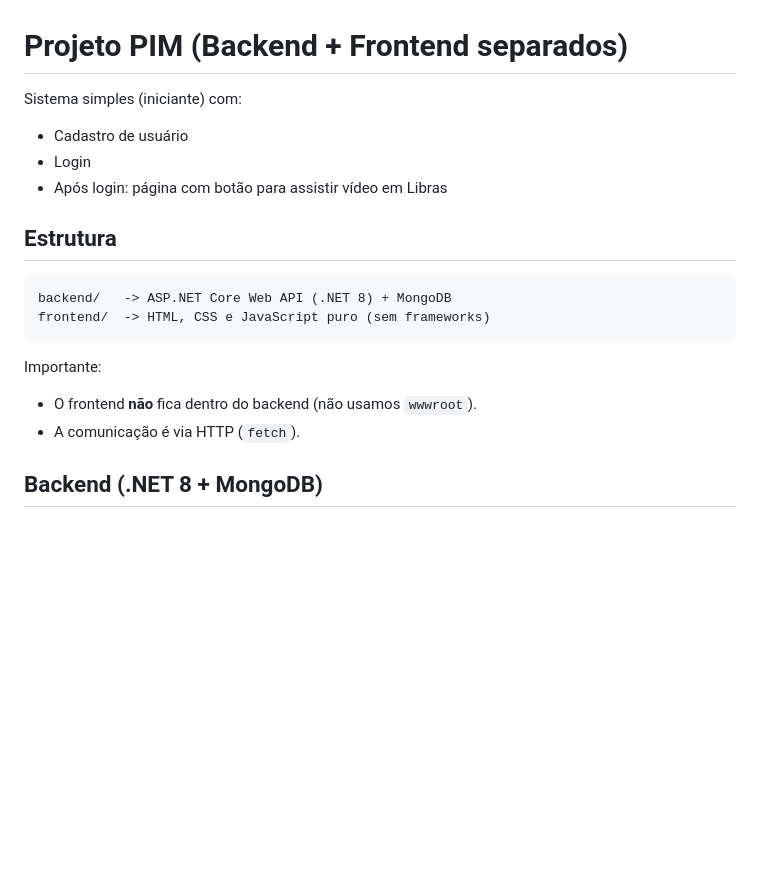
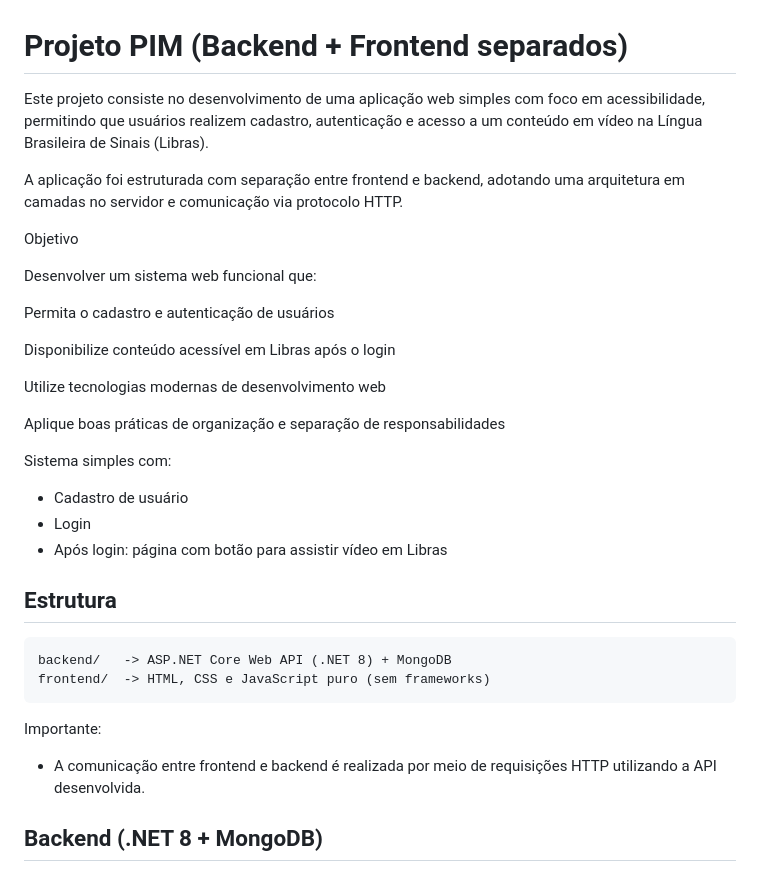
Before and after one commit to joaol64/PIMIV, a Markdown page: README.md, the part around the change. Drawn GitHub-style; blank space fills up the shorter version.

Commit message:
Enhance README with project details and objectives
Expanded project description and objectives in README.

```diff
--- a/README.md
+++ b/README.md
@@ -1,6 +1,22 @@
 # Projeto PIM (Backend + Frontend separados)
 
-Sistema simples (iniciante) com:
+Este projeto consiste no desenvolvimento de uma aplicação web simples com foco em acessibilidade, permitindo que usuários realizem cadastro, autenticação e acesso a um conteúdo em vídeo na Língua Brasileira de Sinais (Libras).
+
+A aplicação foi estruturada com separação entre frontend e backend, adotando uma arquitetura em camadas no servidor e comunicação via protocolo HTTP.
+
+Objetivo
+
+Desenvolver um sistema web funcional que:
+
+Permita o cadastro e autenticação de usuários
+
+Disponibilize conteúdo acessível em Libras após o login
+
+Utilize tecnologias modernas de desenvolvimento web
+
+Aplique boas práticas de organização e separação de responsabilidades
+
+Sistema simples com:
 
 - Cadastro de usuário
 - Login
@@ -15,8 +31,7 @@ frontend/  -> HTML, CSS e JavaScript puro (sem frameworks)
 
 Importante:
 
-- O frontend **não** fica dentro do backend (não usamos `wwwroot`).
-- A comunicação é via HTTP (`fetch`).
+- A comunicação entre frontend e backend é realizada por meio de requisições HTTP utilizando a API desenvolvida.
 
 ## Backend (.NET 8 + MongoDB)
 
```
